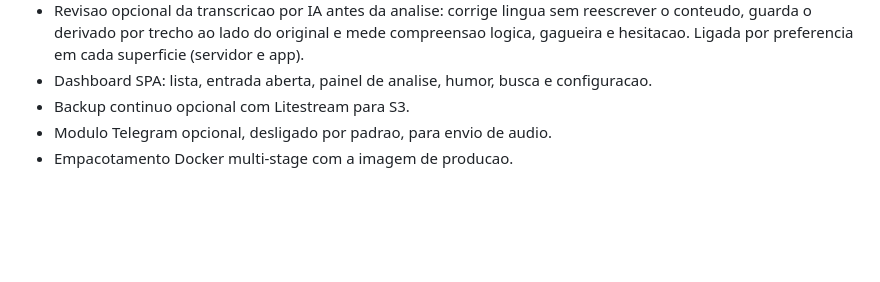
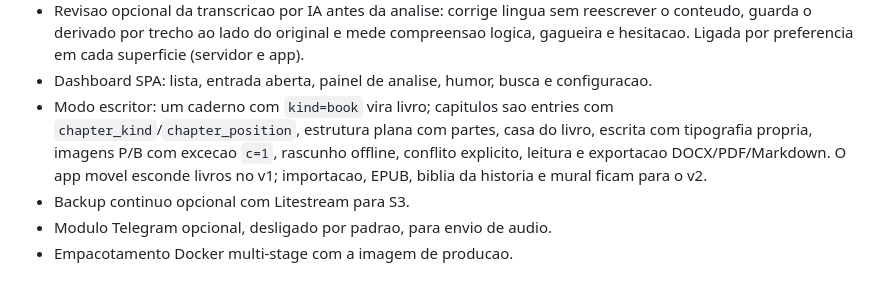
Before and after one commit to jose-guilherme93/dyarium, a Markdown page: docs/plano.md, the part around the change. Rendered like a GitHub page; blank space fills up the shorter version.

```diff
--- a/docs/plano.md
+++ b/docs/plano.md
@@ -40,6 +40,12 @@ metricas e dashboard funcionam offline. Somente a analise de texto por IA e opci
   mede compreensao logica, gagueira e hesitacao. Ligada por preferencia em cada
   superficie (servidor e app).
 - Dashboard SPA: lista, entrada aberta, painel de analise, humor, busca e configuracao.
+- Modo escritor: um caderno com `kind=book` vira livro; capitulos sao entries
+  com `chapter_kind`/`chapter_position`, estrutura plana com partes, casa do
+  livro, escrita com tipografia propria, imagens P/B com excecao `c=1`,
+  rascunho offline, conflito explicito, leitura e exportacao DOCX/PDF/Markdown.
+  O app movel esconde livros no v1; importacao, EPUB, biblia da historia e
+  mural ficam para o v2.
 - Backup continuo opcional com Litestream para S3.
 - Modulo Telegram opcional, desligado por padrao, para envio de audio.
 - Empacotamento Docker multi-stage com a imagem de producao.
```
Also changed, not shown: README.md (+4 -0 lines), docs/metricas.md (+1 -1 lines).
